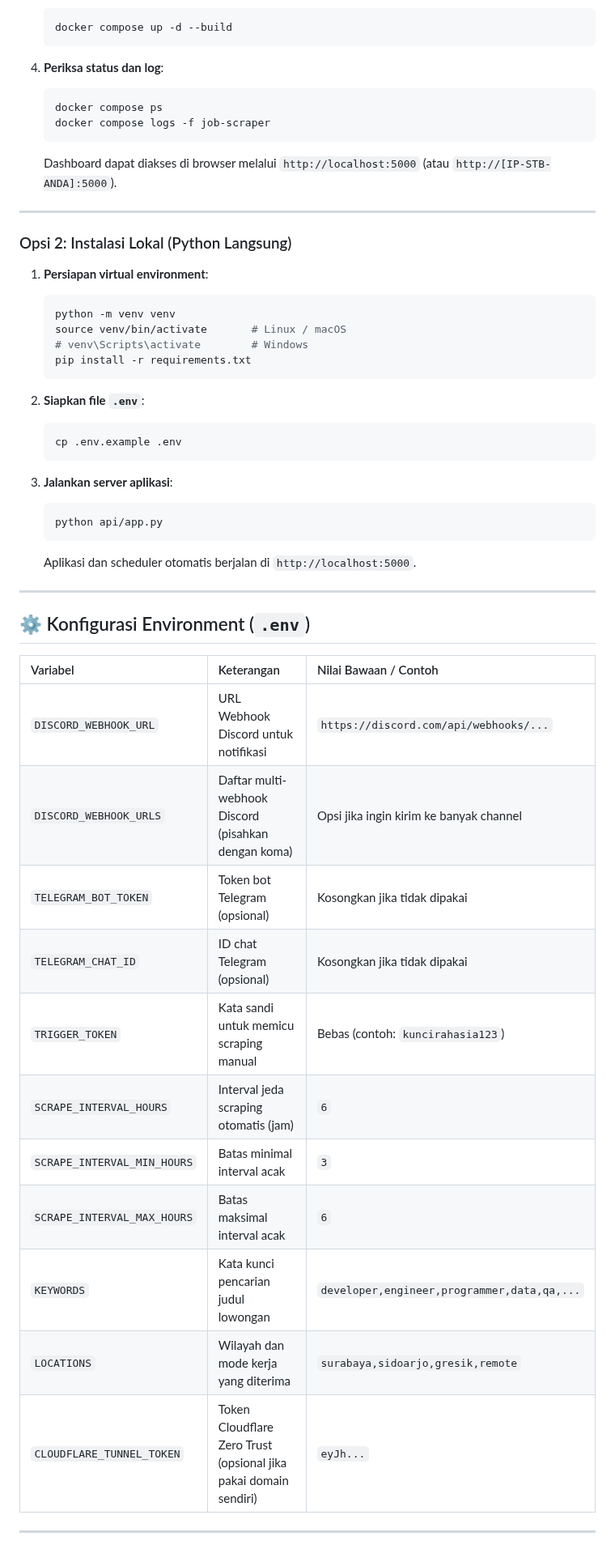
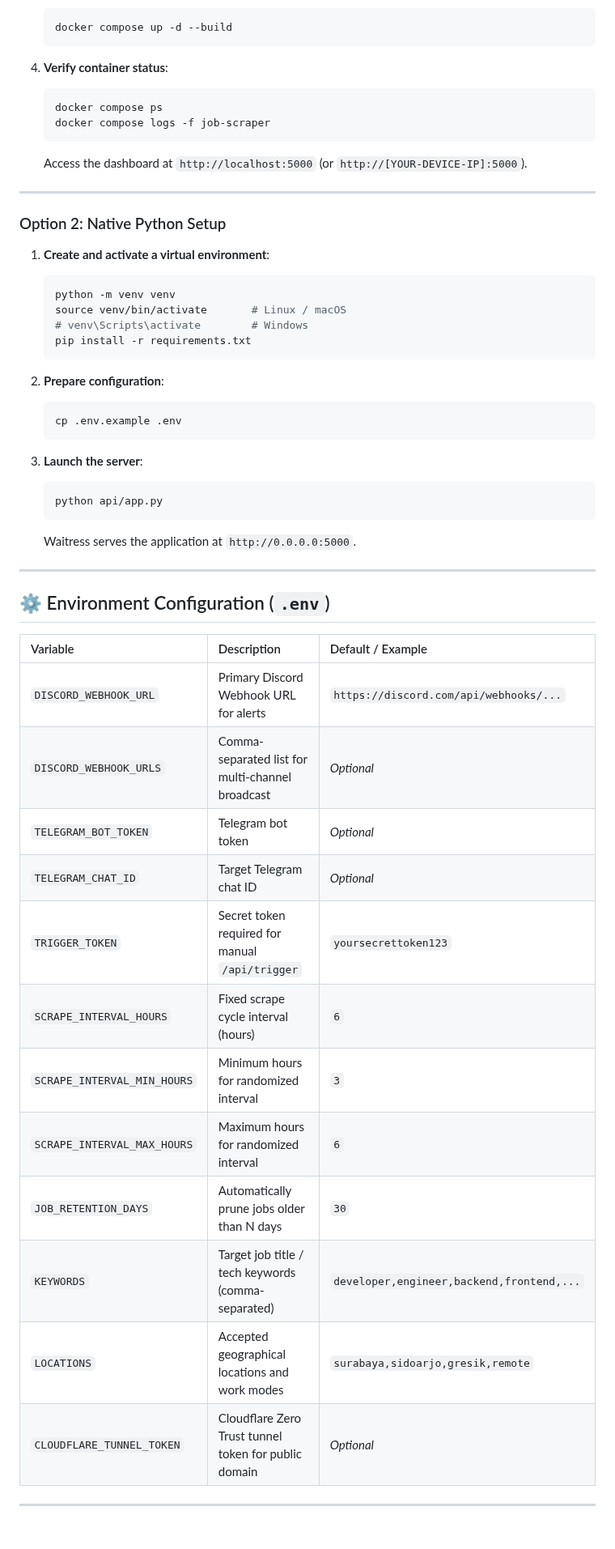
Before and after one commit to nothingser0/lokerscraper-surabaya, a Markdown page: README.md, the part around one of its changes. Shown at 81% size. Rendered like a GitHub page.

````diff
--- a/README.md
+++ b/README.md
@@ -52,18 +58,18 @@ Aplikasi ini mengumpulkan data lowongan kerja dari berbagai platform populer, me
    docker compose up -d --build
    ```
 
-4. **Periksa status dan log**:
+4. **Verify container status**:
    ```bash
    docker compose ps
    docker compose logs -f job-scraper
    ```
-   Dashboard dapat diakses di browser melalui `http://localhost:5000` (atau `http://[IP-STB-ANDA]:5000`).
+   Access the dashboard at `http://localhost:5000` (or `http://[YOUR-DEVICE-IP]:5000`).
 
 ---
 
-### Opsi 2: Instalasi Lokal (Python Langsung)
+### Option 2: Native Python Setup
 
-1. **Persiapan virtual environment**:
+1. **Create and activate a virtual environment**:
    ```bash
    python -m venv venv
    source venv/bin/activate       # Linux / macOS
@@ -71,34 +77,35 @@ Aplikasi ini mengumpulkan data lowongan kerja dari berbagai platform populer, me
    pip install -r requirements.txt
    ```
 
-2. **Siapkan file `.env`**:
+2. **Prepare configuration**:
    ```bash
    cp .env.example .env
    ```
 
-3. **Jalankan server aplikasi**:
+3. **Launch the server**:
    ```bash
    python api/app.py
    ```
-   Aplikasi dan scheduler otomatis berjalan di `http://localhost:5000`.
+   Waitress serves the application at `http://0.0.0.0:5000`.
 
 ---
 
-## ⚙️ Konfigurasi Environment (`.env`)
+## ⚙️ Environment Configuration (`.env`)
 
-| Variabel | Keterangan | Nilai Bawaan / Contoh |
+| Variable | Description | Default / Example |
 | :--- | :--- | :--- |
-| `DISCORD_WEBHOOK_URL` | URL Webhook Discord untuk notifikasi | `https://discord.com/api/webhooks/...` |
-| `DISCORD_WEBHOOK_URLS`| Daftar multi-webhook Discord (pisahkan dengan koma) | Opsi jika ingin kirim ke banyak channel |
-| `TELEGRAM_BOT_TOKEN`  | Token bot Telegram (opsional) | Kosongkan jika tidak dipakai |
-| `TELEGRAM_CHAT_ID`    | ID chat Telegram (opsional) | Kosongkan jika tidak dipakai |
-| `TRIGGER_TOKEN`       | Kata sandi untuk memicu scraping manual | Bebas (contoh: `kuncirahasia123`) |
-| `SCRAPE_INTERVAL_HOURS` | Interval jeda scraping otomatis (jam) | `6` |
-| `SCRAPE_INTERVAL_MIN_HOURS` | Batas minimal interval acak | `3` |
-| `SCRAPE_INTERVAL_MAX_HOURS` | Batas maksimal interval acak | `6` |
-| `KEYWORDS`            | Kata kunci pencarian judul lowongan | `developer,engineer,programmer,data,qa,...` |
-| `LOCATIONS`           | Wilayah dan mode kerja yang diterima | `surabaya,sidoarjo,gresik,remote` |
-| `CLOUDFLARE_TUNNEL_TOKEN` | Token Cloudflare Zero Trust (opsional jika pakai domain sendiri) | `eyJh...` |
+| `DISCORD_WEBHOOK_URL` | Primary Discord Webhook URL for alerts | `https://discord.com/api/webhooks/...` |
+| `DISCORD_WEBHOOK_URLS` | Comma-separated list for multi-channel broadcast | *Optional* |
+| `TELEGRAM_BOT_TOKEN` | Telegram bot token | *Optional* |
+| `TELEGRAM_CHAT_ID` | Target Telegram chat ID | *Optional* |
+| `TRIGGER_TOKEN` | Secret token required for manual `/api/trigger` | `yoursecrettoken123` |
+| `SCRAPE_INTERVAL_HOURS` | Fixed scrape cycle interval (hours) | `6` |
+| `SCRAPE_INTERVAL_MIN_HOURS` | Minimum hours for randomized interval | `3` |
+| `SCRAPE_INTERVAL_MAX_HOURS` | Maximum hours for randomized interval | `6` |
+| `JOB_RETENTION_DAYS` | Automatically prune jobs older than N days | `30` |
+| `KEYWORDS` | Target job title / tech keywords (comma-separated) | `developer,engineer,backend,frontend,...` |
+| `LOCATIONS` | Accepted geographical locations and work modes | `surabaya,sidoarjo,gresik,remote` |
+| `CLOUDFLARE_TUNNEL_TOKEN` | Cloudflare Zero Trust tunnel token for public domain | *Optional* |
 
 ---
 
````
Also changed, not shown: other parts of README.md (+54 -55 lines), docs/assets/dashboard-preview.png, static/hero.gif (deleted), static/hero_poster.jpg (added), 7 other files.
